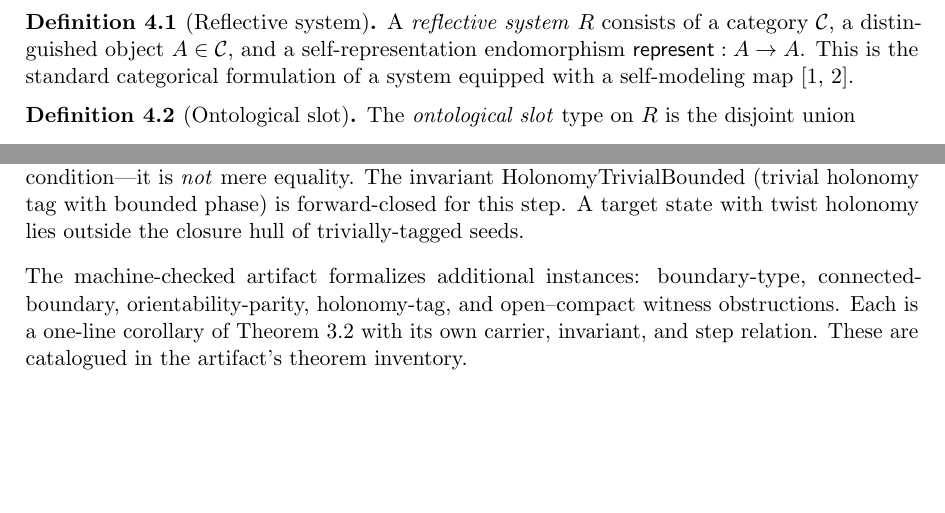
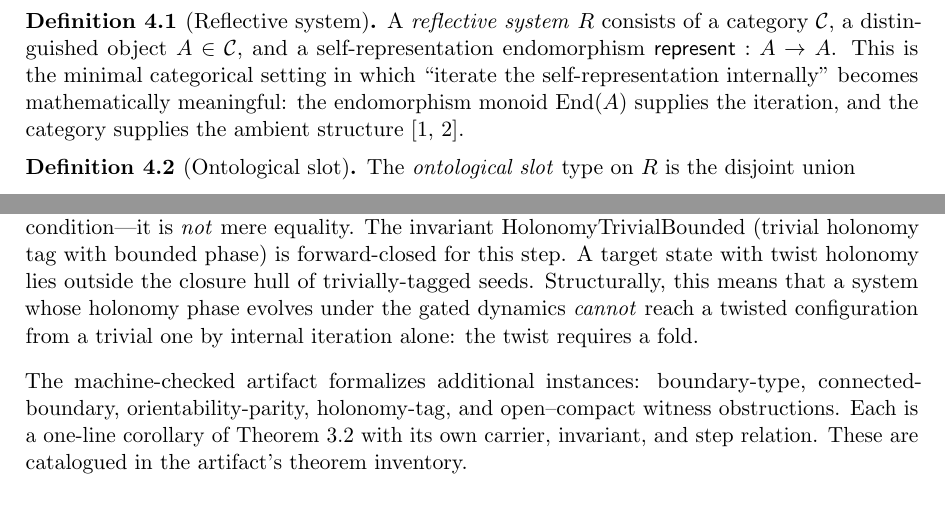
Before and after one commit to novaspivack/reflective-fold-obstruction-lean, a LaTeX paper (paper/Reflective_Fold_Obstruction.tex): two parts of pages 3 and 5 of 9 before the commit and two parts of pages 4 and 5 of 9 after it, joined at a grey line, cut so that both start at the same text, the shorter picture padded with empty space. Compiled offline with pdfLaTeX.

Commit message:
Editorial polish: generality sentence, reflective-system motivation, holonomy interpretive sentence, register fix in novelty keybox
- §3 opens with explicit generality statement (no categorical,
  topological, or computational assumptions beyond preservedness)
- Reflective-system definition now explains why this is the minimal
  host for internal iteration
- Holonomy-phase example gains one structural-meaning sentence
- "iterate harder" replaced with formal register phrasing

Made-with: Cursor

```diff
--- a/paper/Reflective_Fold_Obstruction.tex
+++ b/paper/Reflective_Fold_Obstruction.tex
@@ -265,8 +269,10 @@ architecture, demonstrating a genuine dynamical obstruction at the \emph{sort} l
 \begin{definition}[Reflective system]\label{def:reflective-system}
 A \emph{reflective system} $R$ consists of a category~$\mathcal{C}$, a distinguished
 object $A \in \mathcal{C}$, and a self-representation endomorphism
-$\represent : A \to A$.  This is the standard categorical formulation of a system
-equipped with a self-modeling map~\cite{lawvere1969,yanofsky2003}.
+$\represent : A \to A$.  This is the minimal categorical setting in which ``iterate the
+self-representation internally'' becomes mathematically meaningful: the endomorphism
+monoid $\mathrm{End}(A)$ supplies the iteration, and the category supplies the ambient
+structure~\cite{lawvere1969,yanofsky2003}.
 \end{definition}
 
 \begin{definition}[Ontological slot]\label{def:slot}
@@ -365,6 +371,9 @@ $\mathsf{holonomyPhaseStep}$ advances the phase under a nontrivial gating condit
 is \emph{not} mere equality.  The invariant $\mathrm{HolonomyTrivialBounded}$
 (trivial holonomy tag with bounded phase) is forward-closed for this step.  A target
 state with twist holonomy lies outside the closure hull of trivially-tagged seeds.
+Structurally, this means that a system whose holonomy phase evolves under the gated
+dynamics \emph{cannot} reach a twisted configuration from a trivial one by internal
+iteration alone: the twist requires a fold.
 \end{example}
 
 \noindent The machine-checked artifact formalizes additional instances: boundary-type,
```
Also changed, not shown: paper/Reflective_Fold_Obstruction.tex (8 more changed lines).
